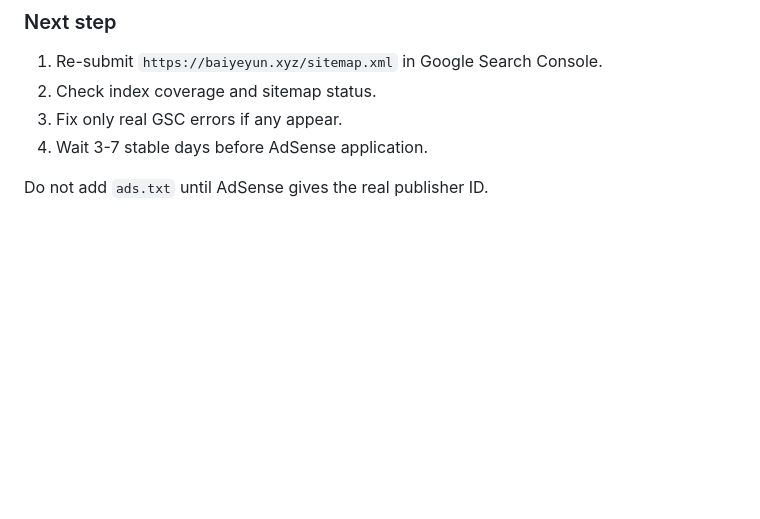
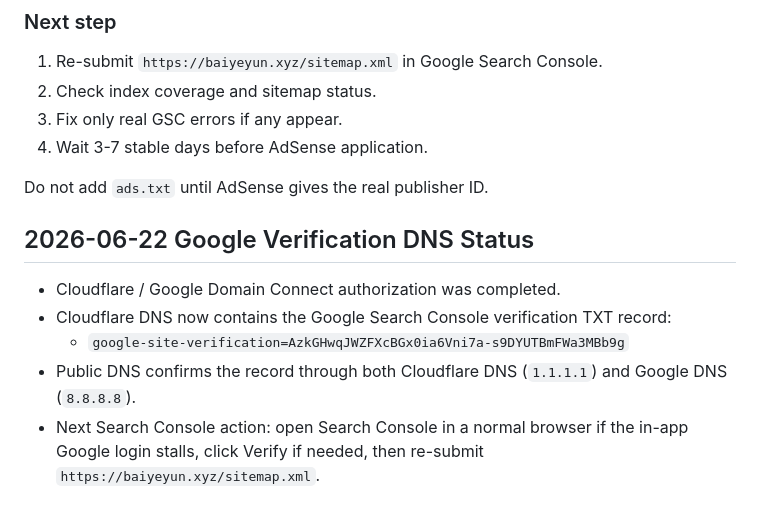
Before and after one commit to baiye74433/Repository-name-baiyeyun-name-generator, a Markdown page: AI_HANDOFF.md, the part around the change. Drawn GitHub-style; blank space fills up the shorter version.

Commit message:
Document Google verification DNS

```diff
--- a/AI_HANDOFF.md
+++ b/AI_HANDOFF.md
@@ -255,3 +255,11 @@ Expected result:
 4. Wait 3-7 stable days before AdSense application.
 
 Do not add `ads.txt` until AdSense gives the real publisher ID.
+
+## 2026-06-22 Google Verification DNS Status
+
+- Cloudflare / Google Domain Connect authorization was completed.
+- Cloudflare DNS now contains the Google Search Console verification TXT record:
+  - `google-site-verification=AzkGHwqJWZFXcBGx0ia6Vni7a-s9DYUTBmFWa3MBb9g`
+- Public DNS confirms the record through both Cloudflare DNS (`1.1.1.1`) and Google DNS (`8.8.8.8`).
+- Next Search Console action: open Search Console in a normal browser if the in-app Google login stalls, click Verify if needed, then re-submit `https://baiyeyun.xyz/sitemap.xml`.
```
Also changed, not shown: DEPLOY_LOG.md (+10 -0 lines), RETURN_LATER.md (+9 -0 lines).
